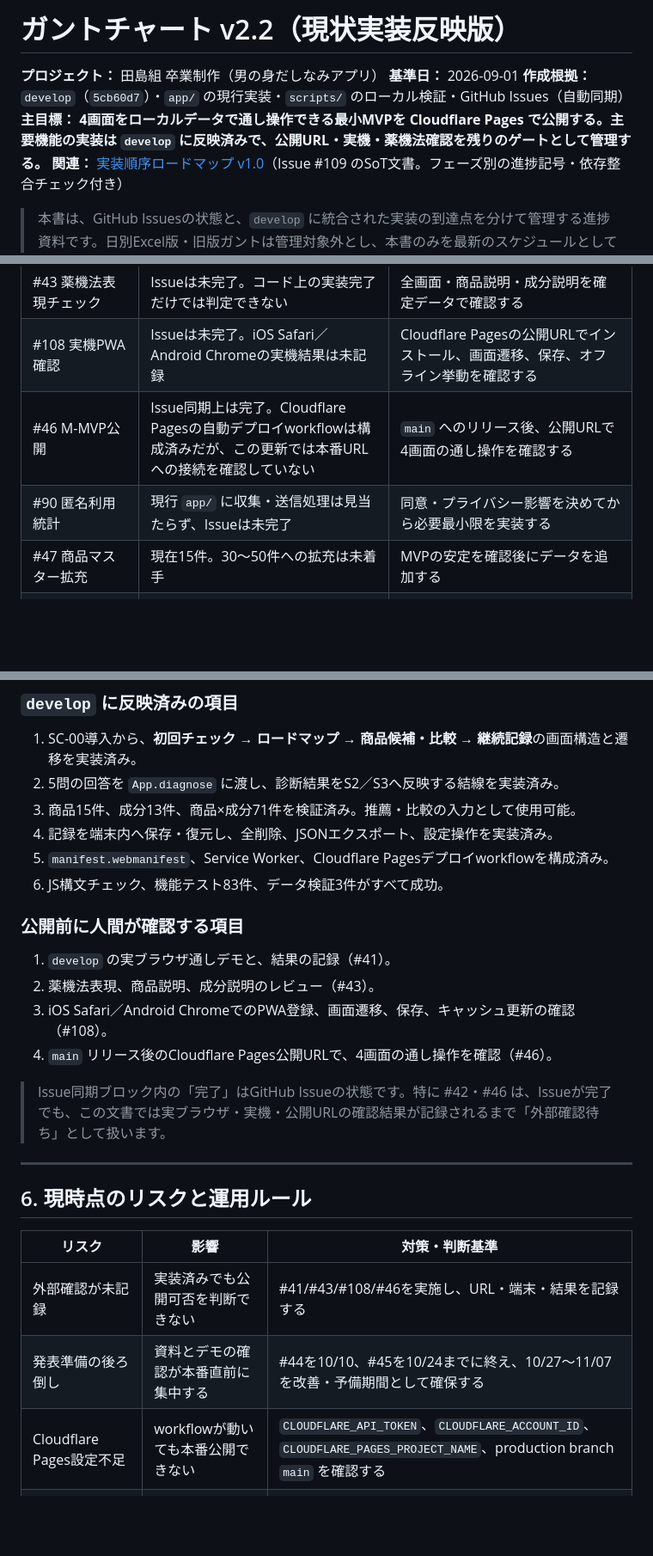
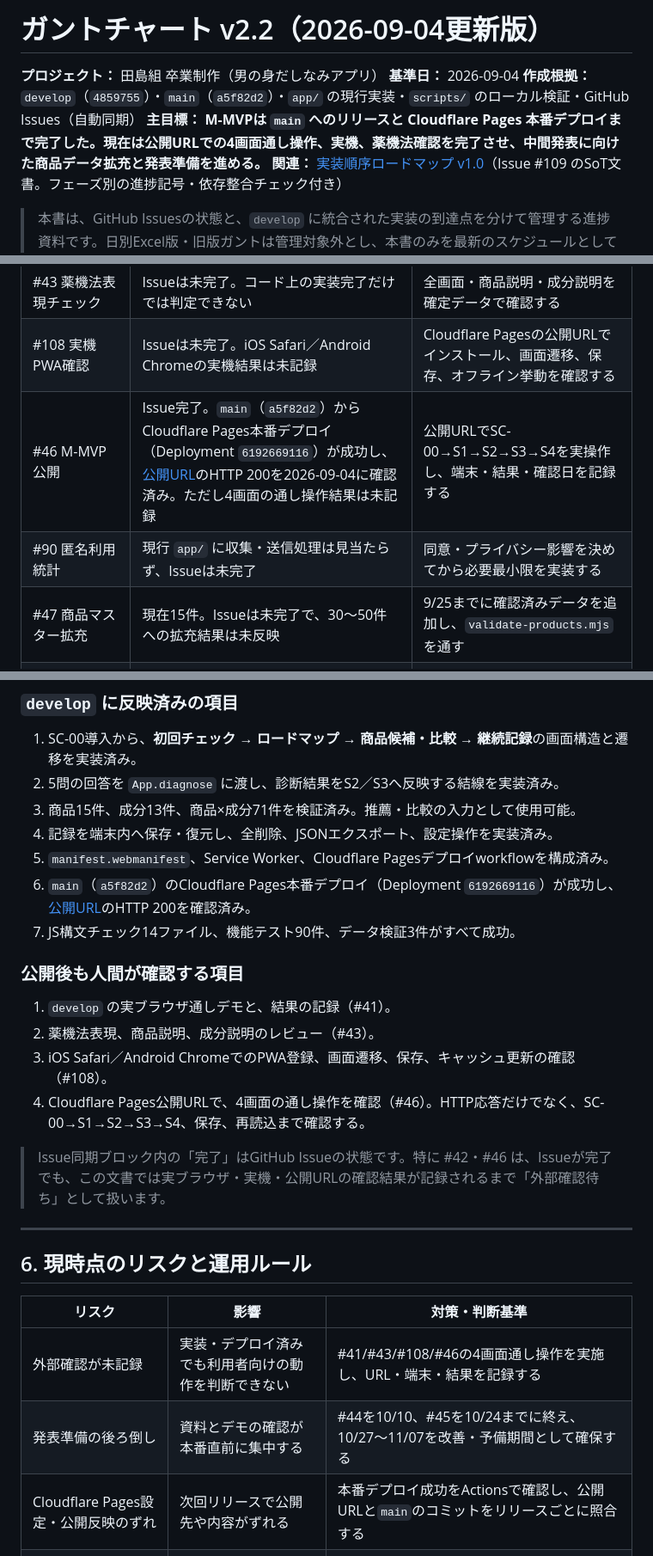
Before and after one commit to itiwoja/tazimagumi_dev_team, a Markdown page: docs/schedule/ガントチャート_v2.2.md, 3 parts joined by grey strips. Shown at 86% size. Drawn GitHub-style; blank space fills up the shorter version.

Commit message:
docs: ガントチャートを最新化

```diff
--- a/docs/schedule/ガントチャート_v2.2.md
+++ b/docs/schedule/ガントチャート_v2.2.md
@@ -1,9 +1,9 @@
-# ガントチャート v2.2（現状実装反映版）
+# ガントチャート v2.2（2026-09-04更新版）
 
 **プロジェクト：** 田島組 卒業制作（男の身だしなみアプリ）
-**基準日：** 2026-09-01
-**作成根拠：** `develop`（`5cb60d7`）・`app/` の現行実装・`scripts/` のローカル検証・GitHub Issues（自動同期）
-**主目標：** **4画面をローカルデータで通し操作できる最小MVPを Cloudflare Pages で公開する。主要機能の実装は `develop` に反映済みで、公開URL・実機・薬機法確認を残りのゲートとして管理する。**
+**基準日：** 2026-09-04
+**作成根拠：** `develop`（`4859755`）・`main`（`a5f82d2`）・`app/` の現行実装・`scripts/` のローカル検証・GitHub Issues（自動同期）
+**主目標：** **M-MVPは `main` へのリリースと Cloudflare Pages 本番デプロイまで完了した。現在は公開URLでの4画面通し操作、実機、薬機法確認を完了させ、中間発表に向けた商品データ拡充と発表準備を進める。**
 **関連：** [実装順序ロードマップ v1.0](./実装順序ロードマップ_v1.0.md)（Issue #109 のSoT文書。フェーズ別の進捗記号・依存整合チェック付き）
 
 > 本書は、GitHub Issuesの状態と、`develop` に統合された実装の到達点を分けて管理する進捗資料です。日別Excel版・旧版ガントは管理対象外とし、本書のみを最新のスケジュールとして扱います。
@@ -183,9 +183,9 @@ gantt
 | #42 機能／アクセシビリティテスト | Issue同期上は完了。ローカルの機能テスト・静的点検は合格だが、人間による画面確認は別途必要 | 実ブラウザで主要操作とキーボード／読み上げ基本項目を確認する |
 | #43 薬機法表現チェック | Issueは未完了。コード上の実装完了だけでは判定できない | 全画面・商品説明・成分説明を確定データで確認する |
 | #108 実機PWA確認 | Issueは未完了。iOS Safari／Android Chromeの実機結果は未記録 | Cloudflare Pagesの公開URLでインストール、画面遷移、保存、オフライン挙動を確認する |
-| #46 M-MVP公開 | Issue同期上は完了。Cloudflare Pagesの自動デプロイworkflowは構成済みだが、この更新では本番URLへの接続を確認していない | `main` へのリリース後、公開URLで4画面の通し操作を確認する |
+| #46 M-MVP公開 | Issue完了。`main`（`a5f82d2`）からCloudflare Pages本番デプロイ（Deployment `6192669116`）が成功し、[公開URL](https://651c84c0.tazimagumi-dev-team.pages.dev/)のHTTP 200を2026-09-04に確認済み。ただし4画面の通し操作結果は未記録 | 公開URLでSC-00→S1→S2→S3→S4を実操作し、端末・結果・確認日を記録する |
 | #90 匿名利用統計 | 現行 `app/` に収集・送信処理は見当たらず、Issueは未完了 | 同意・プライバシー影響を決めてから必要最小限を実装する |
-| #47 商品マスター拡充 | 現在15件。30〜50件への拡充は未着手 | MVPの安定を確認後にデータを追加する |
+| #47 商品マスター拡充 | 現在15件。Issueは未完了で、30〜50件への拡充結果は未反映 | 9/25までに確認済みデータを追加し、`validate-products.mjs`を通す |
 | #28 Supabase初期構築・RLS | MVPではlocalStorageのみ。未着手 | サーバー保存が必要になった段階で設計書に沿って構築する |
 | #18 インタビュー・アンケート整理 | Issue同期上は完了（2026-07-28）。発表素材として利用可能 | 企画の背景・ヒアリング結果を#44の資料へ反映する |
 | #44/#45 発表準備 | 未完了。#44を10/1〜10/10、#45を10/13〜10/24へ前倒し | 10月末までに資料・デモ・初回リハーサルを終え、11月前半を改善と予備期間にする |
@@ -282,14 +283,15 @@ gantt
 3. 商品15件、成分13件、商品×成分71件を検証済み。推薦・比較の入力として使用可能。
 4. 記録を端末内へ保存・復元し、全削除、JSONエクスポート、設定操作を実装済み。
 5. `manifest.webmanifest`、Service Worker、Cloudflare Pagesデプロイworkflowを構成済み。
-6. JS構文チェック、機能テスト83件、データ検証3件がすべて成功。
+6. `main`（`a5f82d2`）のCloudflare Pages本番デプロイ（Deployment `6192669116`）が成功し、[公開URL](https://651c84c0.tazimagumi-dev-team.pages.dev/)のHTTP 200を確認済み。
+7. JS構文チェック14ファイル、機能テスト90件、データ検証3件がすべて成功。
 
-### 公開前に人間が確認する項目
+### 公開後も人間が確認する項目
 
 1. `develop` の実ブラウザ通しデモと、結果の記録（#41）。
 2. 薬機法表現、商品説明、成分説明のレビュー（#43）。
 3. iOS Safari／Android ChromeでのPWA登録、画面遷移、保存、キャッシュ更新の確認（#108）。
-4. `main` リリース後のCloudflare Pages公開URLで、4画面の通し操作を確認（#46）。
+4. Cloudflare Pages公開URLで、4画面の通し操作を確認（#46）。HTTP応答だけでなく、SC-00→S1→S2→S3→S4、保存、再読込まで確認する。
 
 > Issue同期ブロック内の「完了」はGitHub Issueの状態です。特に #42・#46 は、Issueが完了でも、この文書では実ブラウザ・実機・公開URLの確認結果が記録されるまで「外部確認待ち」として扱います。
 
@@ -299,9 +301,9 @@ gantt
 
 | リスク | 影響 | 対策・判断基準 |
 | --- | --- | --- |
-| 外部確認が未記録 | 実装済みでも公開可否を判断できない | #41/#43/#108/#46を実施し、URL・端末・結果を記録する |
+| 外部確認が未記録 | 実装・デプロイ済みでも利用者向けの動作を判断できない | #41/#43/#108/#46の4画面通し操作を実施し、URL・端末・結果を記録する |
 | 発表準備の後ろ倒し | 資料とデモの確認が本番直前に集中する | #44を10/10、#45を10/24までに終え、10/27〜11/07を改善・予備期間として確保する |
-| Cloudflare Pages設定不足 | workflowが動いても本番公開できない | `CLOUDFLARE_API_TOKEN`、`CLOUDFLARE_ACCOUNT_ID`、`CLOUDFLARE_PAGES_PROJECT_NAME`、production branch `main` を確認する |
+| Cloudflare Pages設定・公開反映のずれ | 次回リリースで公開先や内容がずれる | 本番デプロイ成功をActionsで確認し、公開URLと`main`のコミットをリリースごとに照合する |
 | Service Workerの古いキャッシュ | 修正版が利用者へ届かない | `app/sw.js` の `CACHE_NAME`を変更したとき、公開URLで更新を確認する |
 | 商品データが15件に留まる | 推薦候補の幅が限定される | #47で30〜50件へ拡充し、`validate-products.mjs`を通す |
 | 23問拡張を先行してしまう | M-MVPの公開確認を遅らせる | 5問MVPを正とし、#59は公開後の別タスクにする |
```
Also changed, not shown: other parts of docs/schedule/ガントチャート_v2.2.md (+22 -19 lines).
